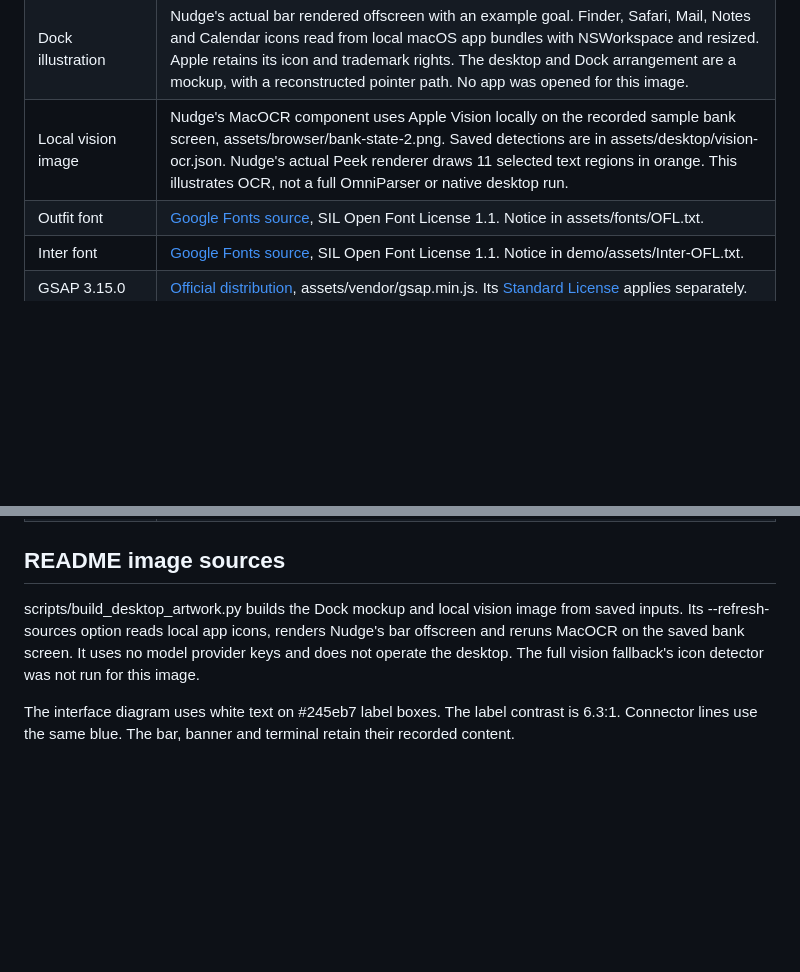
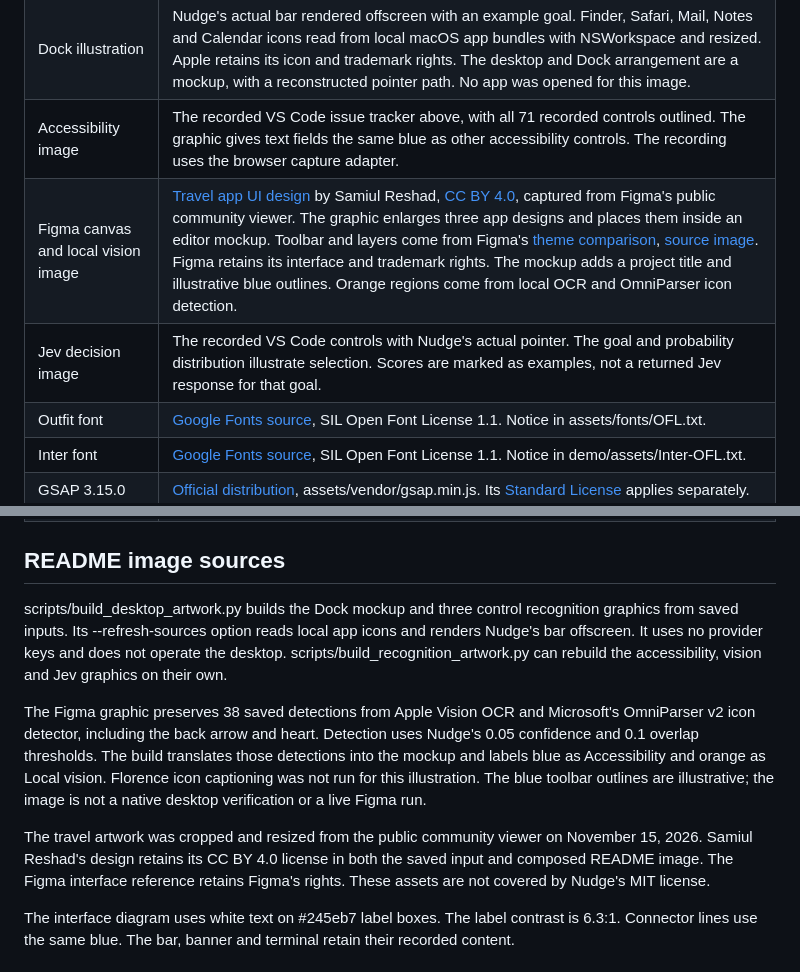
Before and after one commit to mekdimd/nudge, a Markdown page: docs/launch/ASSETS.md, 2 parts joined by grey strips. GitHub-like rendering; blank space fills up the shorter version.

```diff
--- a/docs/launch/ASSETS.md
+++ b/docs/launch/ASSETS.md
@@ -12,7 +12,9 @@ Footage, fonts, audio and runtime are local. Playback needs no remote assets.
 | Ordinary cursor and bank icons | [Lucide](https://lucide.dev), with pinned lucide-static 0.468.0 artwork. The ordinary cursor changes fill and stroke colors. Notice in demo/assets/icons/LICENSE. |
 | README artwork and GIF | Composed from the recordings and console output above, with the same underlying rights. The terminal screenshot renders captured console lines; the GIF begins with the bank request and has no terminal intro. |
 | Dock illustration | Nudge's actual bar rendered offscreen with an example goal. Finder, Safari, Mail, Notes and Calendar icons read from local macOS app bundles with NSWorkspace and resized. Apple retains its icon and trademark rights. The desktop and Dock arrangement are a mockup, with a reconstructed pointer path. No app was opened for this image. |
-| Local vision image | Nudge's MacOCR component uses Apple Vision locally on the recorded sample bank screen, assets/browser/bank-state-2.png. Saved detections are in assets/desktop/vision-ocr.json. Nudge's actual Peek renderer draws 11 selected text regions in orange. This illustrates OCR, not a full OmniParser or native desktop run. |
+| Accessibility image | The recorded VS Code issue tracker above, with all 71 recorded controls outlined. The graphic gives text fields the same blue as other accessibility controls. The recording uses the browser capture adapter. |
+| Figma canvas and local vision image | [Travel app UI design](https://www.figma.com/community/file/1502285519770933220/travel-app-ui-design-explore-the-world-with-ease) by Samiul Reshad, [CC BY 4.0](https://creativecommons.org/licenses/by/4.0/), captured from Figma's public community viewer. The graphic enlarges three app designs and places them inside an editor mockup. Toolbar and layers come from Figma's [theme comparison](https://help.figma.com/hc/en-us/articles/5576781786647-Change-themes-in-Figma), [source image](https://help.figma.com/hc/article_attachments/5905110452247). Figma retains its interface and trademark rights. The mockup adds a project title and illustrative blue outlines. Orange regions come from local OCR and OmniParser icon detection. |
+| Jev decision image | The recorded VS Code controls with Nudge's actual pointer. The goal and probability distribution illustrate selection. Scores are marked as examples, not a returned Jev response for that goal. |
 | Outfit font | [Google Fonts source](https://github.com/google/fonts/tree/main/ofl/outfit), SIL Open Font License 1.1. Notice in assets/fonts/OFL.txt. |
 | Inter font | [Google Fonts source](https://github.com/google/fonts/tree/main/ofl/inter), SIL Open Font License 1.1. Notice in demo/assets/Inter-OFL.txt. |
 | GSAP 3.15.0 | [Official distribution](https://www.npmjs.com/package/gsap), assets/vendor/gsap.min.js. Its [Standard License](https://gsap.com/standard-license/) applies separately. |
@@ -25,7 +27,11 @@ Footage, fonts, audio and runtime are local. Playback needs no remote assets.
 
 ## README image sources
 
-scripts/build_desktop_artwork.py builds the Dock mockup and local vision image from saved inputs. Its --refresh-sources option reads local app icons, renders Nudge's bar offscreen and reruns MacOCR on the saved bank screen. It uses no model provider keys and does not operate the desktop. The full vision fallback's icon detector was not run for this image.
+scripts/build_desktop_artwork.py builds the Dock mockup and three control recognition graphics from saved inputs. Its --refresh-sources option reads local app icons and renders Nudge's bar offscreen. It uses no provider keys and does not operate the desktop. scripts/build_recognition_artwork.py can rebuild the accessibility, vision and Jev graphics on their own.
+
+The Figma graphic preserves 38 saved detections from Apple Vision OCR and Microsoft's OmniParser v2 icon detector, including the back arrow and heart. Detection uses Nudge's 0.05 confidence and 0.1 overlap thresholds. The build translates those detections into the mockup and labels blue as Accessibility and orange as Local vision. Florence icon captioning was not run for this illustration. The blue toolbar outlines are illustrative; the image is not a native desktop verification or a live Figma run.
+
+The travel artwork was cropped and resized from the public community viewer on November 15, 2026. Samiul Reshad's design retains its CC BY 4.0 license in both the saved input and composed README image. The Figma interface reference retains Figma's rights. These assets are not covered by Nudge's MIT license.
 
 The interface diagram uses white text on #245eb7 label boxes. The label contrast is 6.3:1. Connector lines use the same blue. The bar, banner and terminal retain their recorded content.
 
```
Also changed, not shown: docs/launch/README.md (+4 -4 lines), docs/assets/nudge-accessibility.png (added), docs/assets/nudge-jev.png (added), docs/assets/nudge-vision.png, 7 other files.
